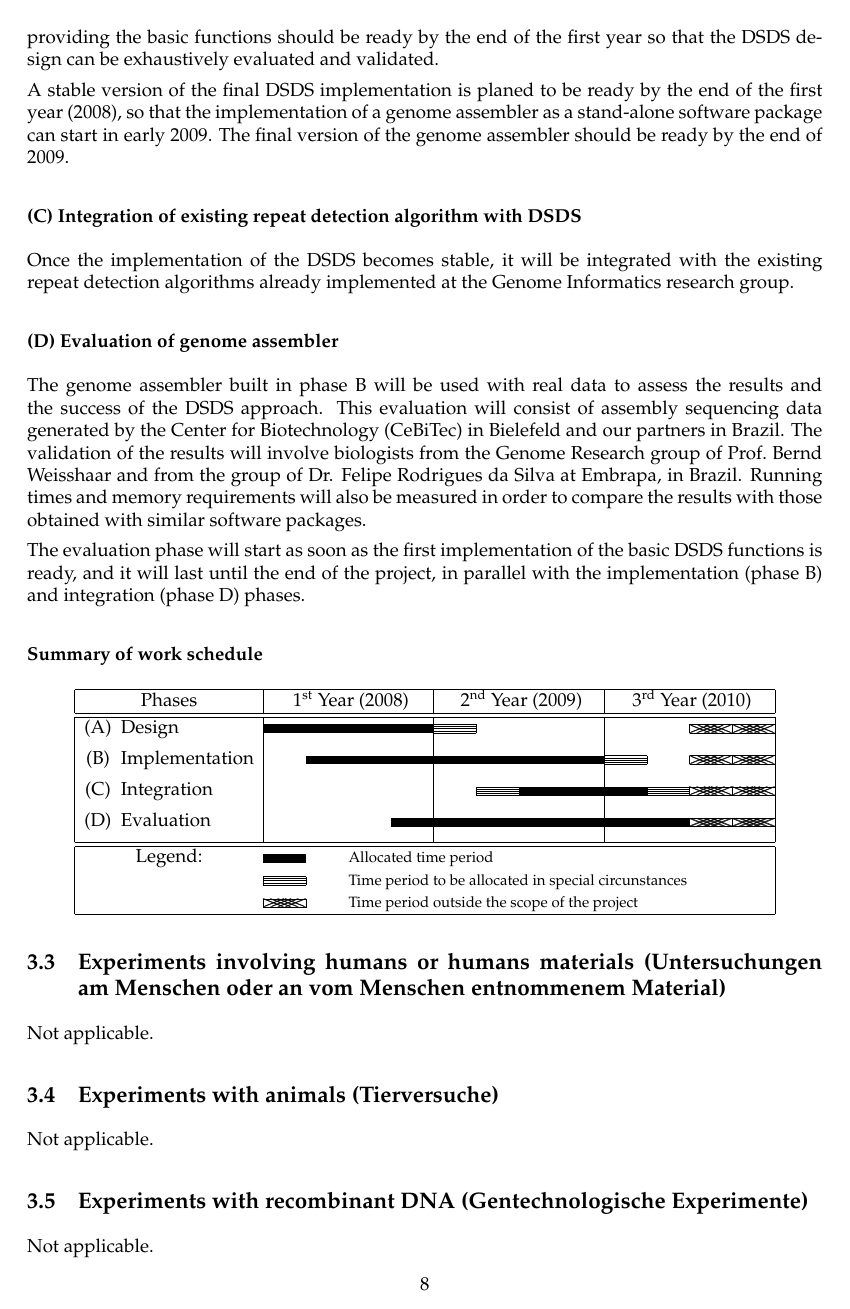
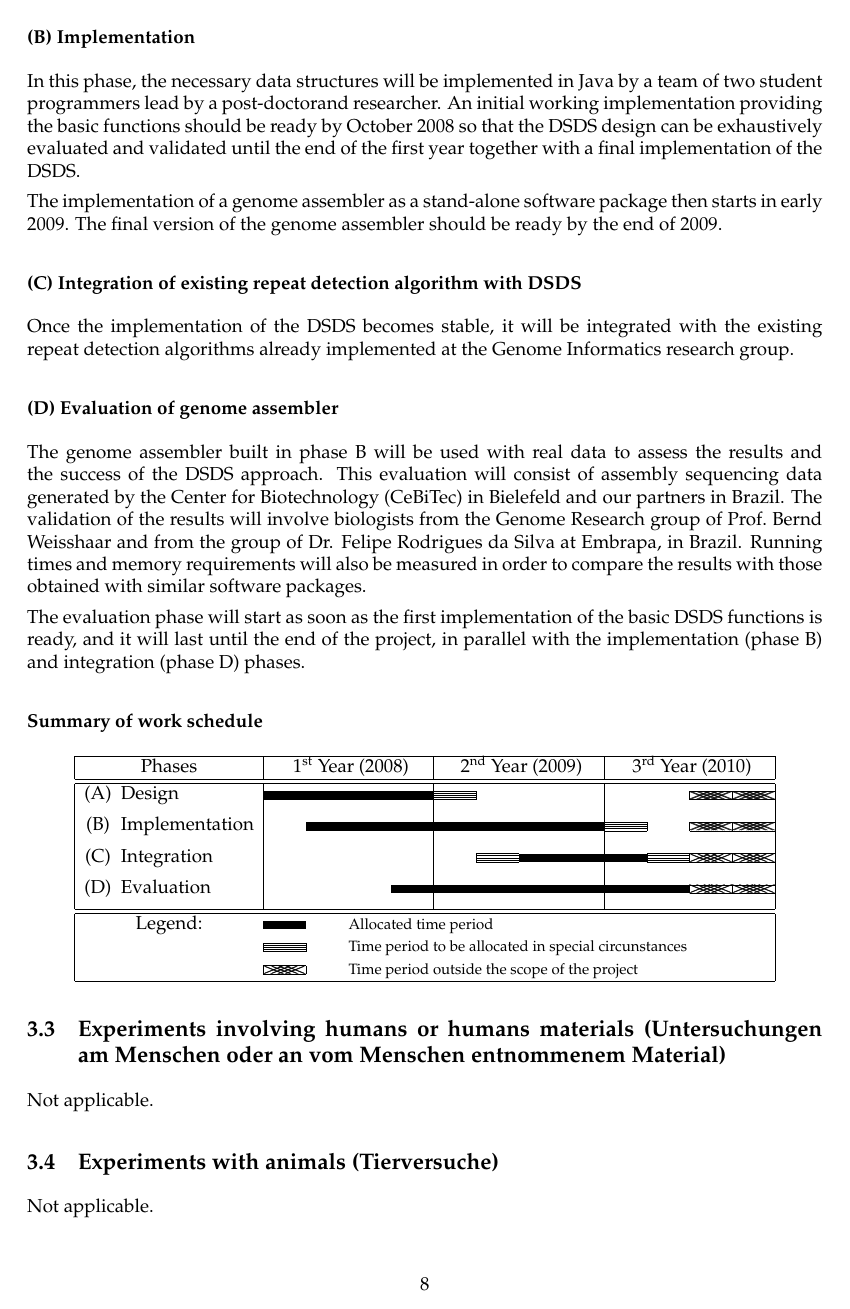
Before and after one commit to scarvalhojr/dfg2007, a LaTeX document (src/proposal.tex): page 10 of 16 before the commit and page 10 of 17 after it. Compiled offline with pdfLaTeX; the source files are stored in an older character set and shown here as Unicode.

Commit message:
Updated Section 3.2; plus notes following meeting of 07/08

```diff
--- a/src/proposal.tex
+++ b/src/proposal.tex
@@ -580 +582,2 @@ serious design problems arise during the implementation phase.
 
+\subsubsection*{(B) Implementation}
@@ -582,14 +584,13 @@ serious design problems arise during the implementation phase.
 
 In this phase, the necessary data structures will be implemented in Java by a
-team of two programmers (students) lead by a post-doctorand researcher. An
-initial working implementation providing the basic functions should be ready by
-the end of the first year so that the DSDS design can be exhaustively evaluated
-and validated.
+team of two student programmers lead by a post-doctorand researcher. An initial
+working implementation providing the basic functions should be ready by October
+2008 so that the DSDS design can be exhaustively evaluated and validated until
+the end of the first year together with a final implementation of the DSDS.
 
-A stable version of the final DSDS implementation is planed to be ready by the
-end of the first year (2008), so that the implementation of a genome assembler
-as a stand-alone software package can start in early 2009. The final version of
-the genome assembler should be ready by the end of 2009.
+The implementation of a genome assembler as a stand-alone software package then
+starts in early 2009. The final version of the genome assembler should be ready
+by the end of 2009.
 
 \subsubsection*{(C) Integration of existing repeat detection algorithm with DSDS}
 
```
Also changed, not shown: src/proposal.tex (23 more changed lines).
